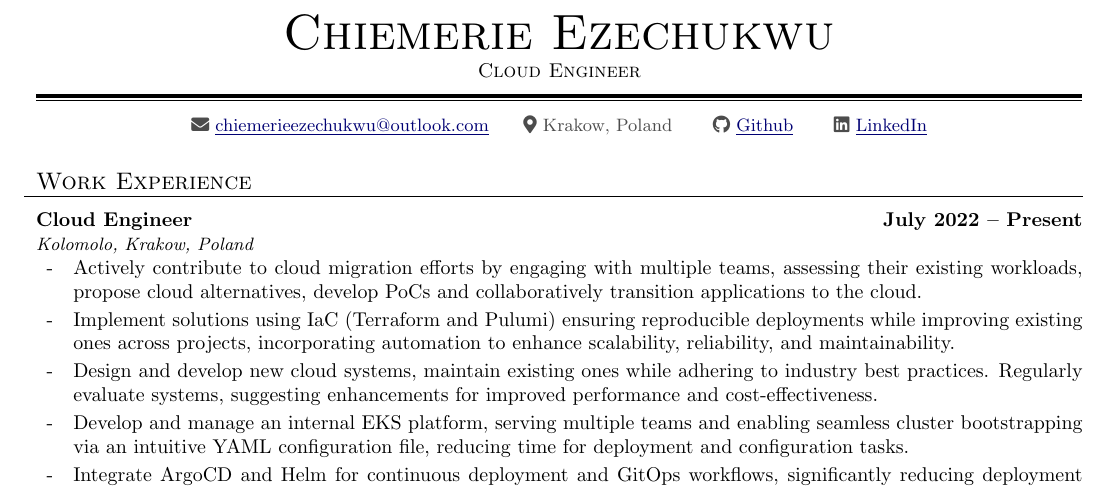
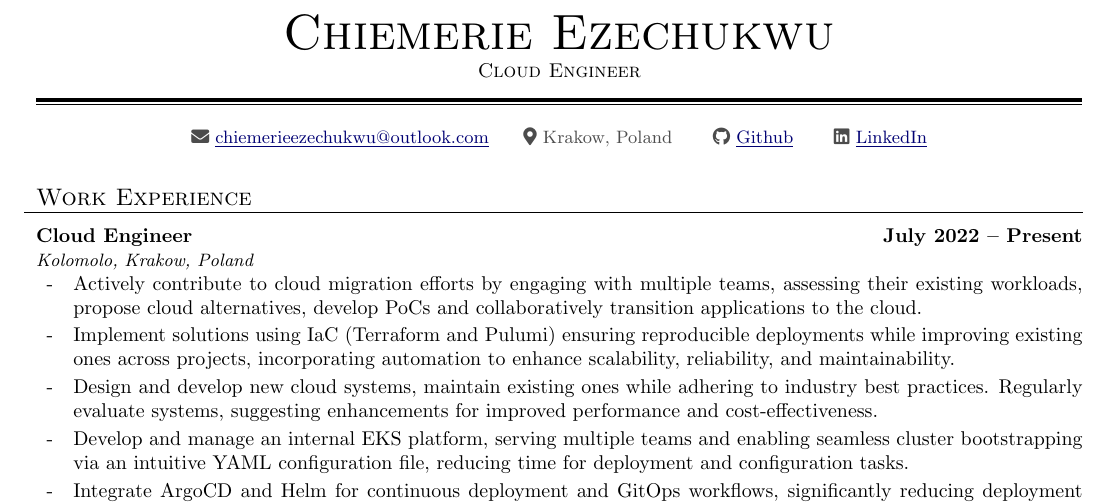
Before and after one commit to chiemerieezechukwu/resume-latex, a LaTeX document (CHIEMERIE EZECHUKWU.tex): part of the page, cut so that both start at the same text. Compiled offline with pdfLaTeX.

Commit message:
Update CHIEMERIE EZECHUKWU.tex

```diff
--- a/CHIEMERIE EZECHUKWU.tex
+++ b/CHIEMERIE EZECHUKWU.tex
@@ -41,7 +41,8 @@
 %  Template Definitions  %
 %%%%%%%%%%%%%%%%%%%%%%%%%%
 
-\newcommand{\doublelineunder}{\vspace{-4pt}\underline{\rule{525pt}{2pt}}\vspace{2pt}}
+% \newcommand{\doublelineunder}{\vspace{-4pt}\underline{\rule{525pt}{2pt}}\vspace{2pt}}
+\newcommand{\doublelineunder}{\vspace{-4pt}\begin{center}\underline{\rule{525pt}{2pt}}\end{center}\vspace{2pt}}
 \newcommand{\lineunder}{\vspace*{-8pt}\\\hspace*{-6pt}\hrulefill\\\vspace*{-15pt}}
 \newcommand{\name}[1]{\begin{center}\textsc{\Huge#1}\\\end{center}}
 \newcommand{\position}[1]{\begin{center}\textsc{#1}\end{center}}
```
